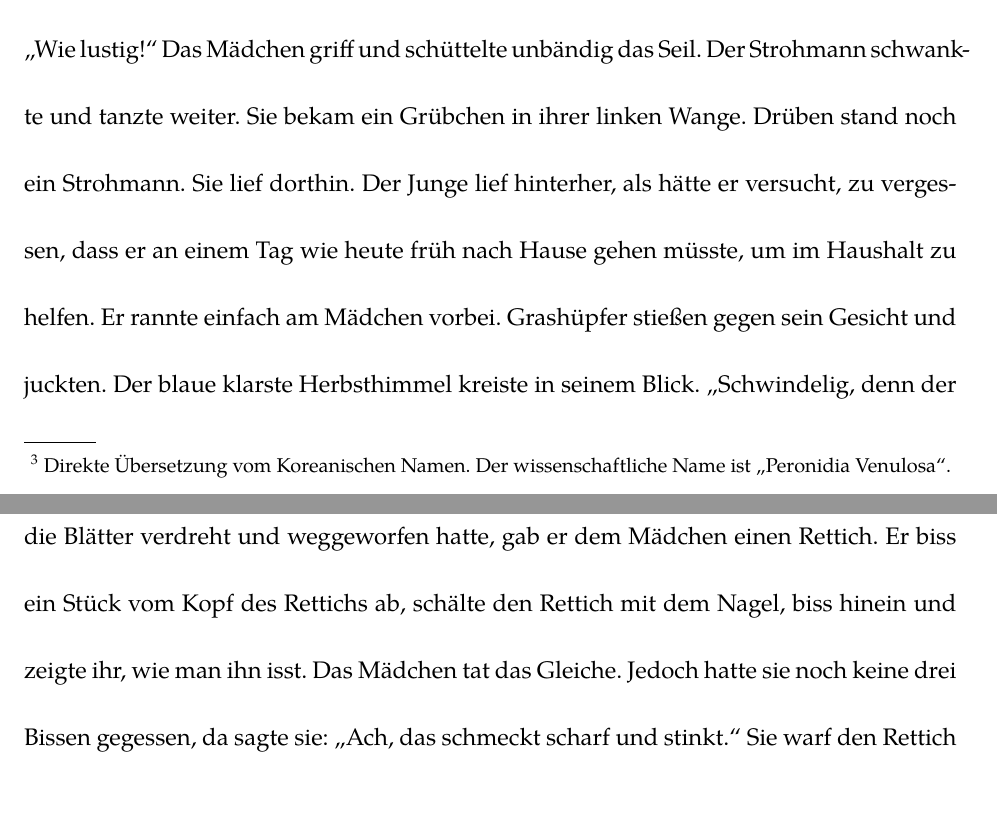
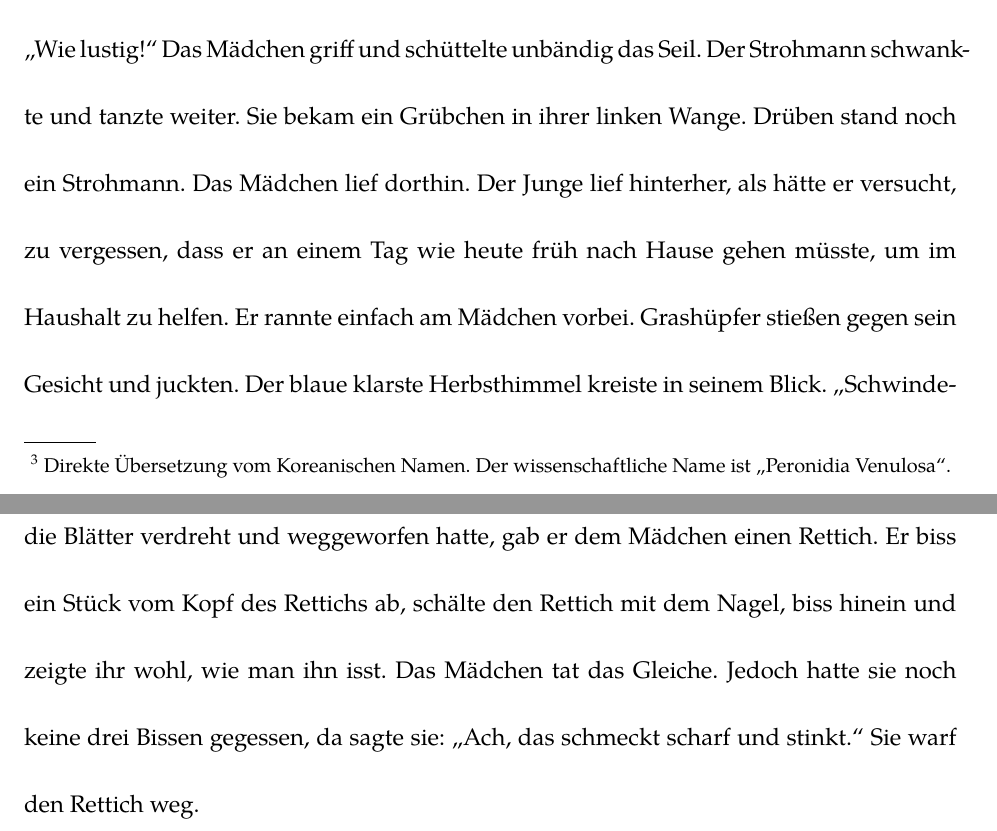
Before and after one commit to jhyeon/downpour, a LaTeX paper (Platzregen.tex): two parts of pages 4 and 5 of 12, joined at a grey line, cut so that both start at the same text. Compiled offline with XeLaTeX; a missing font is replaced by an installed copy or a similar font.

Commit message:
Small modifications

```diff
--- a/Platzregen.tex
+++ b/Platzregen.tex
@@ -119,7 +119,7 @@ Spatzen im Nutzgarten zu beobachten"', erinnerte er sich.\\
 "`Wie lustig!"'
 Das Mädchen griff und schüttelte unbändig das Seil.  Der Strohmann schwankte und
 tanzte weiter.  Sie bekam ein Grübchen in ihrer linken Wange.  Drüben
-stand noch ein Strohmann.  Sie lief dorthin.  Der Junge lief hinterher,
+stand noch ein Strohmann.  Das Mädchen lief dorthin.  Der Junge lief hinterher,
 als hätte er versucht, zu vergessen, dass er an einem Tag wie heute
 früh nach Hause gehen müsste, um im Haushalt zu helfen.  Er rannte
 einfach am Mädchen vorbei.  Grashüpfer stießen gegen sein
@@ -144,7 +144,7 @@ Er zog
 zwei Rettiche heraus und brachte sie her.  Sie waren noch nicht reif.
 Nachdem er die Blätter verdreht und weggeworfen hatte, gab er dem Mädchen einen
 Rettich.  Er biss ein Stück vom Kopf des Rettichs ab, schälte den
-Rettich mit dem Nagel, biss hinein und zeigte ihr, wie man ihn
+Rettich mit dem Nagel, biss hinein und zeigte ihr wohl, wie man ihn
 isst.  Das Mädchen tat das Gleiche.  Jedoch hatte sie noch keine drei
 Bissen gegessen, da sagte sie: "`Ach, das schmeckt scharf und stinkt."'  Sie warf den
 Rettich weg.
```
Also changed, not shown: Platzregen.tex (4 more changed lines).
